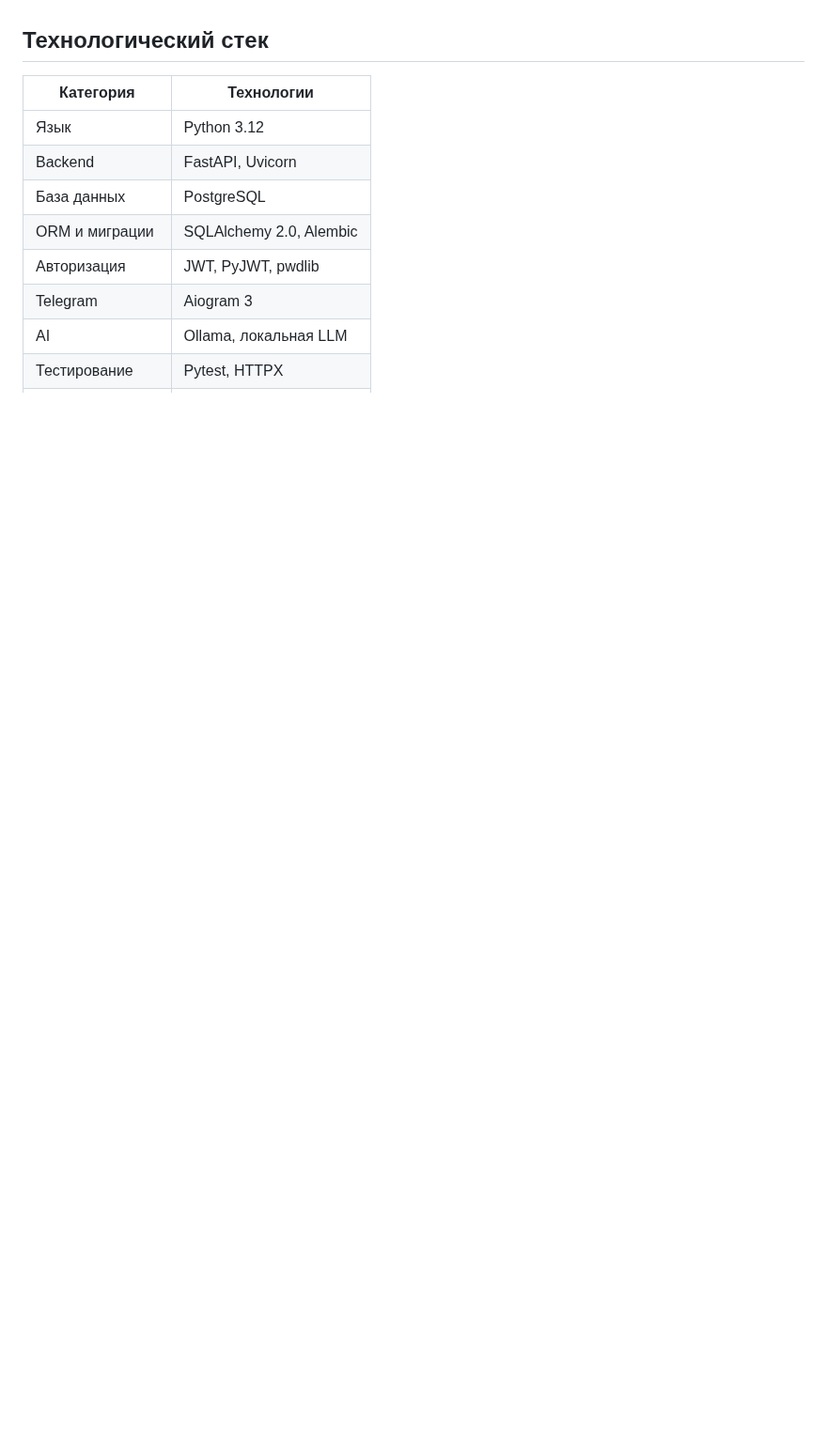
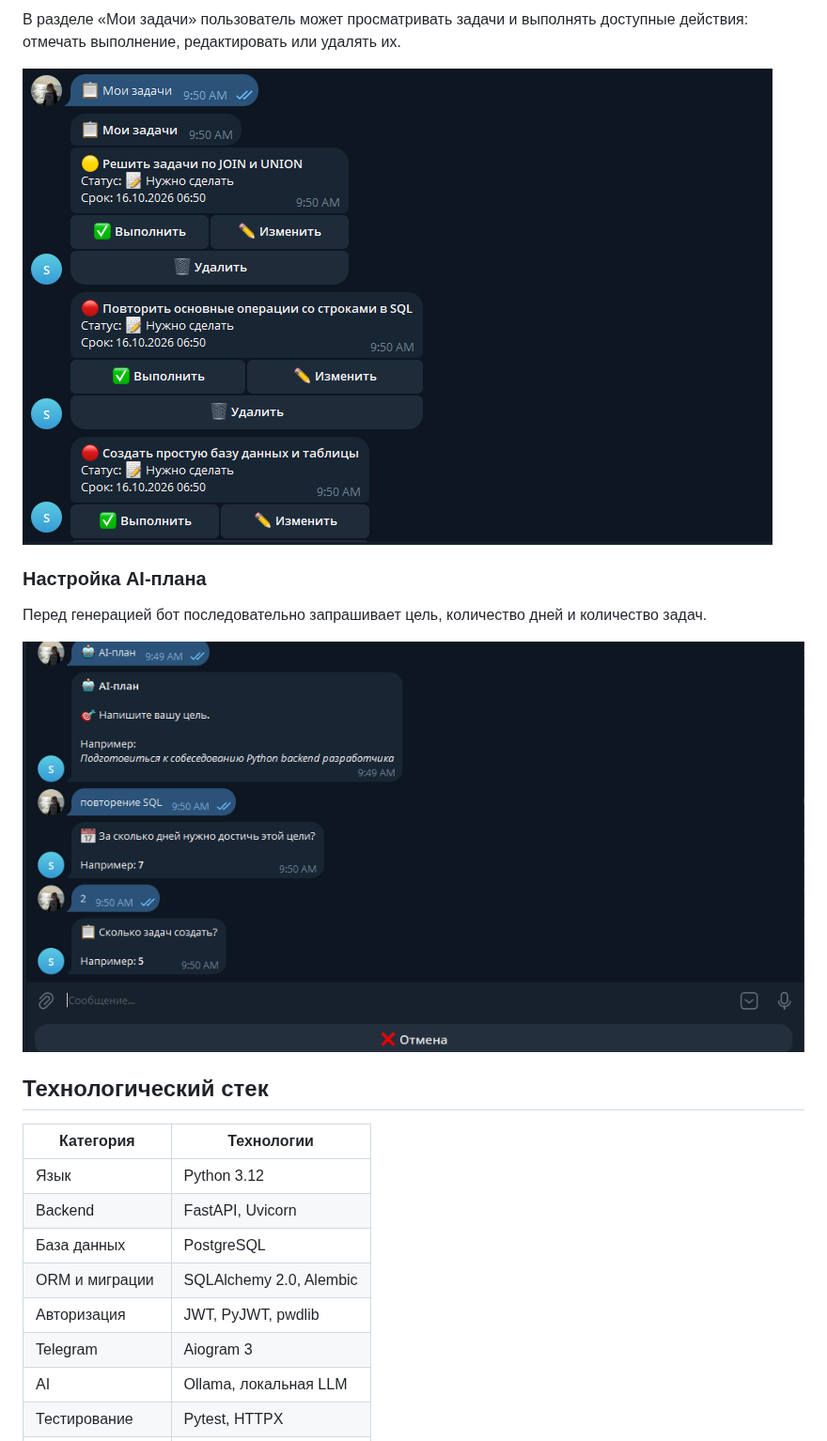
Before and after one commit to Kira65536/StudyFlow, a Markdown page: README.md, the part around one of its changes. Shown at 94% size. Rendered like a GitHub page; pictures changed too: docs/screenshots/ai-plan-setup.png (added), docs/screenshots/my-tasks.png (added); blank space fills up the shorter version.

```diff
--- a/README.md
+++ b/README.md
@@ -21,3 +52,12 @@ StudyFlow — учебный backend-проект на Python для управ
+В разделе «Мои задачи» пользователь может просматривать задачи и выполнять доступные действия: отмечать выполнение, редактировать или удалять их.
+
+![Список задач StudyFlow](docs/screenshots/my-tasks.png)
+
+### Настройка AI-плана
+
+Перед генерацией бот последовательно запрашивает цель, количество дней и количество задач.
+
+![Настройка генерации AI-плана](docs/screenshots/ai-plan-setup.png)
 
 ## Технологический стек
 
```
Also changed, not shown: other parts of README.md (+72 -49 lines), docs/screenshots/ai-plan.png (added), docs/screenshots/create-task.png (added), docs/screenshots/main-menu.png (added), docs/screenshots/task-created.png (added).
